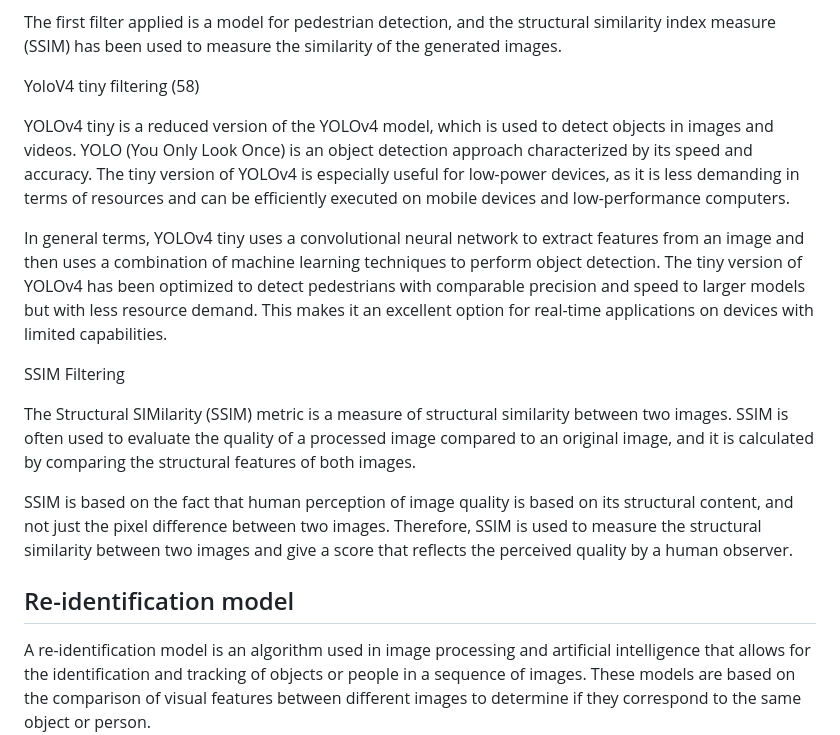
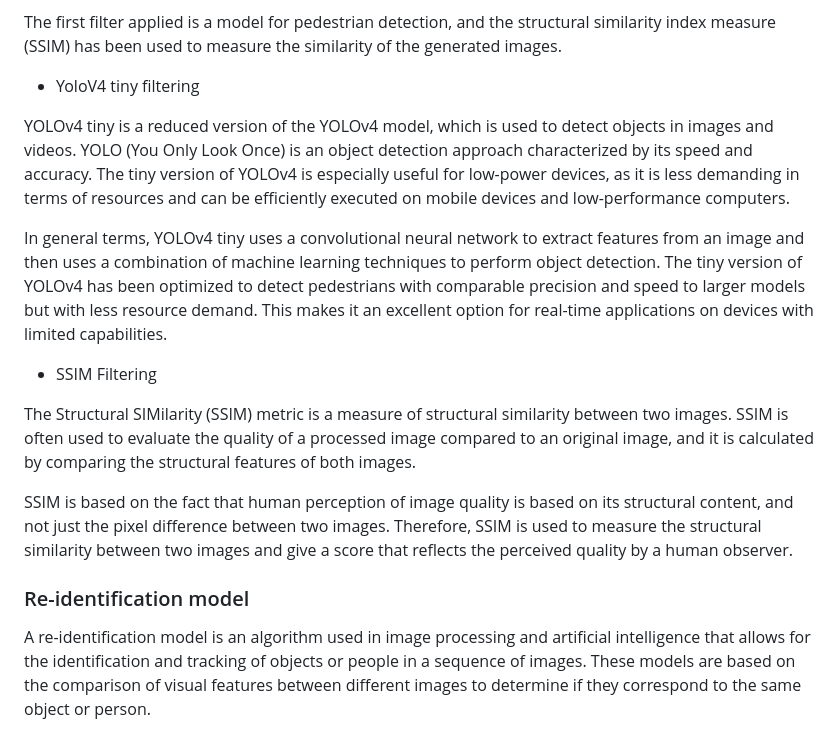
Before and after one commit to uselessai/person-reidentification, a Markdown page: README.md, the part around the change printed below. GitHub-like rendering.

```diff
--- a/README.md
+++ b/README.md
@@ -61,19 +61,19 @@ After generating the images, it is necessary to automate their filtering. It is
 
 The first filter applied is a model for pedestrian detection, and the structural similarity index measure (SSIM) has been used to measure the similarity of the generated images.
 
-YoloV4 tiny filtering (58)
++ YoloV4 tiny filtering
 
 YOLOv4 tiny is a reduced version of the YOLOv4 model, which is used to detect objects in images and videos. YOLO (You Only Look Once) is an object detection approach characterized by its speed and accuracy. The tiny version of YOLOv4 is especially useful for low-power devices, as it is less demanding in terms of resources and can be efficiently executed on mobile devices and low-performance computers.
 
 In general terms, YOLOv4 tiny uses a convolutional neural network to extract features from an image and then uses a combination of machine learning techniques to perform object detection. The tiny version of YOLOv4 has been optimized to detect pedestrians with comparable precision and speed to larger models but with less resource demand. This makes it an excellent option for real-time applications on devices with limited capabilities.
 
-SSIM Filtering
++ SSIM Filtering
 
 The Structural SIMilarity (SSIM) metric is a measure of structural similarity between two images. SSIM is often used to evaluate the quality of a processed image compared to an original image, and it is calculated by comparing the structural features of both images.
 
 SSIM is based on the fact that human perception of image quality is based on its structural content, and not just the pixel difference between two images. Therefore, SSIM is used to measure the structural similarity between two images and give a score that reflects the perceived quality by a human observer.
 
-## Re-identification model
+### Re-identification model
 
 A re-identification model is an algorithm used in image processing and artificial intelligence that allows for the identification and tracking of objects or people in a sequence of images. These models are based on the comparison of visual features between different images to determine if they correspond to the same object or person.
 
```
Also changed, not shown: other parts of README.md (+34 -1 lines).
